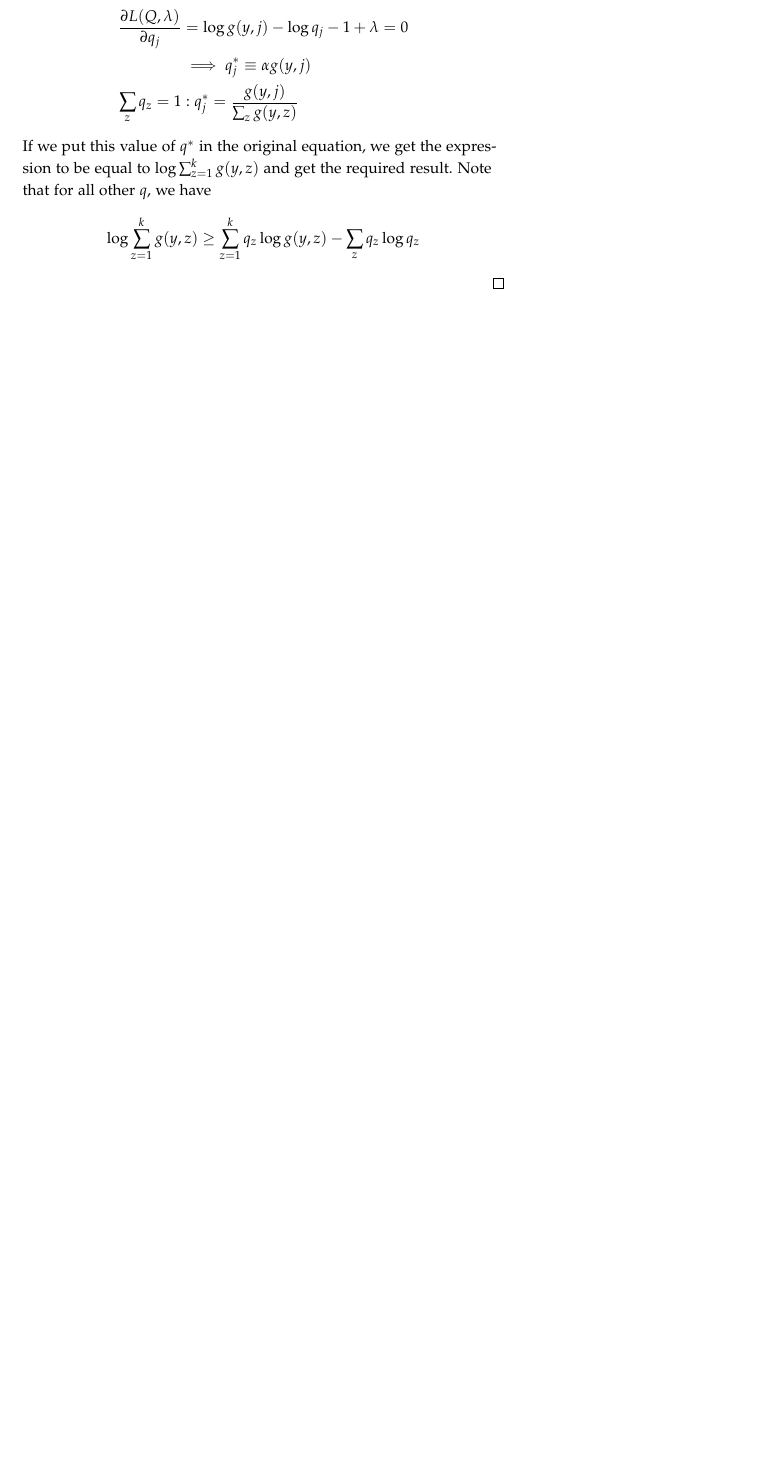
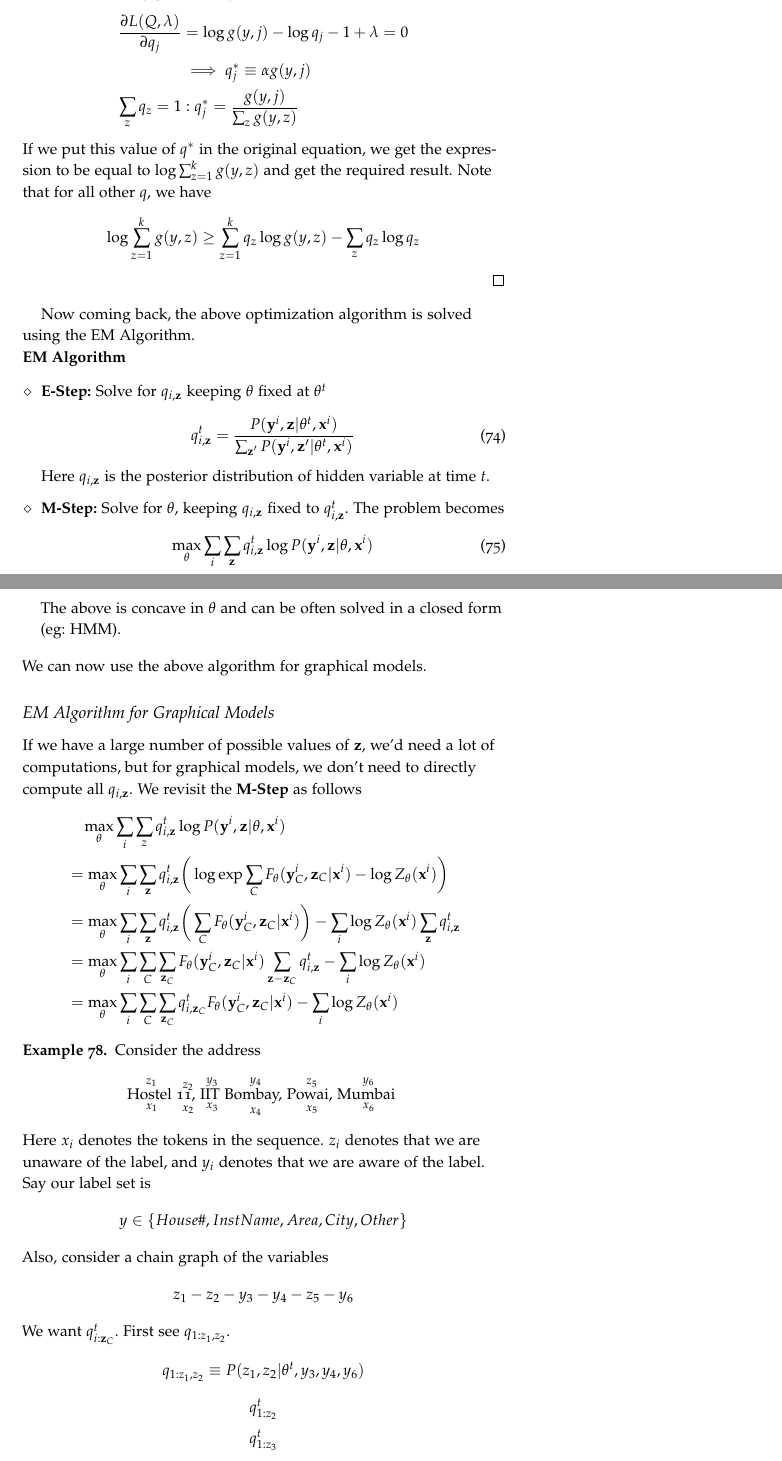
Before and after one commit to EeshaanJain/Advanced-Machine-Learning, a LaTeX document (0-main.tex, which reads 5-learning.tex): part of page 43 of 43 before the commit and two parts of pages 43 and 44 of 44 after it, the two joined at a grey line, cut so that both start at the same text, the shorter picture padded with empty space. Compiled offline with pdfLaTeX.

Commit message:
Continued the learning of parameters

```diff
--- a/5-learning.tex
+++ b/5-learning.tex
@@ -381,3 +381,52 @@ Let $L(Q,\lambda) = Q(q, g) + \lambda(\sum_z q_z - 1)$. Then we can write
 If we put this value of $q^*$ in the original equation, we get the expression to be equal to $\log\sum_{z=1}^k g(y,z)$ and get the required result. Note that for all other $q$, we have
 \[\log\sum_{z=1}^k g(y,z) \geq \sum_{z=1}^k q_z\log g(y,z) - \sum_z q_z\log q_z\]
 \end{proof}
+Now coming back, the above optimization algorithm is solved using the EM Algorithm. \\
+\textbf{EM Algorithm}\\
+\begin{itemize}
+	\item[$\diamond$] \textbf{E-Step:} Solve for $q_{i, \mathbf z}$ keeping $\theta$ fixed at $\theta^t$
+	\begin{equation}
+		q_{i, \mathbf z}^t = \dfrac{P(\mathbf y^i, \mathbf z|\theta^t, \mathbf x^i)}{\sum_{\mathbf z'} P(\mathbf y^i, \mathbf z'|\theta^t, \mathbf x^i)}
+	\end{equation}
+	Here $q_{i, \mathbf z}$ is the posterior distribution of hidden variable at time $t$. \\
+	\item[$\diamond$] \textbf{M-Step:} Solve for $\theta$, keeping $q_{i, \mathbf z}$ fixed to $q_{i, \mathbf z}^t$. The problem becomes
+	\begin{equation}
+		\max_\theta \sum_i \sum_{\mathbf z} q_{i, \mathbf z}^t \log P(\mathbf y^i, \mathbf z|\theta, \mathbf x^i)
+	\end{equation}
+The above is concave in $\theta$ and can be often solved in a closed form (eg: HMM).
+\end{itemize}
+We can now use the above algorithm for graphical models.
+\subsection{EM Algorithm for Graphical Models}
+If we have a large number of possible values of $\mathbf z$, we'd need a lot of computations, but for graphical models, we don't need to directly compute all $q_{i, \mathbf z}$. We revisit the \textbf{M-Step} as follows
+\begin{align*}
+&\quad\max_{\theta}\sum_i \sum_z q_{i, \mathbf z}^t \log P(\mathbf y^i, \mathbf z|\theta, \mathbf x^i) \\
+&= \max_\theta \sum_i\sum_\mathbf{z} q_{i, \mathbf z}^t \bigg(\log \exp\sum_C F_\theta(\mathbf y_C^i, \mathbf z_C| \mathbf x^i) - \log Z_\theta(\mathbf x^i)\bigg) \\
+&= \max_\theta  \sum_i\sum_\mathbf{z} q_{i, \mathbf z}^t\bigg(\sum_C F_\theta(\mathbf y_C^i, \mathbf z_C| \mathbf x^i)\bigg) - \sum_i\log Z_\theta(\mathbf x^i) \sum_\mathbf{z} q_{i, \mathbf z}^t  \\
+&=\max_\theta \sum_i \sum_C \sum_{\mathbf z_C} F_\theta(\mathbf y_C^i, \mathbf z_C| \mathbf x^i)\sum_{\mathbf{z-z}_C} q_{i, \mathbf z}^t - \sum_i \log Z_\theta(\mathbf x^i) \\
+&=\max_\theta \sum_i \sum_C \sum_{\mathbf z_C} q_{i, \mathbf z_C}^tF_\theta(\mathbf y_C^i, \mathbf z_C| \mathbf x^i) - \sum_i \log Z_\theta(\mathbf x^i)
+\end{align*}
+\begin{exmp}
+Consider the address
+\[
+\underset{x_1}{\overset{z_1}{\text{Hostel }}}
+\underset{x_2}{\overset{z_2}{\text{11, }}}
+\underset{x_3}{\overset{y_3}{\text{IIT }}}
+\underset{x_4}{\overset{y_4}{\text{Bombay, }}}
+\underset{x_5}{\overset{z_5}{\text{Powai, }}}
+\underset{x_6}{\overset{y_6}{\text{Mumbai }}}
+\]
+Here $x_i$ denotes the tokens in the sequence. $z_i$ denotes that we are unaware of the label, and $y_i$ denotes that we are aware of the label. Say our label set is
+\[y \in \{House\#, InstName, Area, City, Other\}\]
+Also, consider a chain graph of the variables
+\[z_1 - z_2 - y_3 - y_4 - z_5 - y_6\]
+We want $q_{i:\mathbf z_C}^t$. First see $q_{1:z_1, z_2}$.
+\[
+q_{1:z_1, z_2} \equiv P(z_1, z_2 | \theta^t, y_3, y_4, y_6)
+\]
+\[
+q^t_{1:z_2}
+\]
+\[
+q^t_{1:z_3}
+\]
+\end{exmp}
```
Also changed, not shown: 0-main.pdf.
